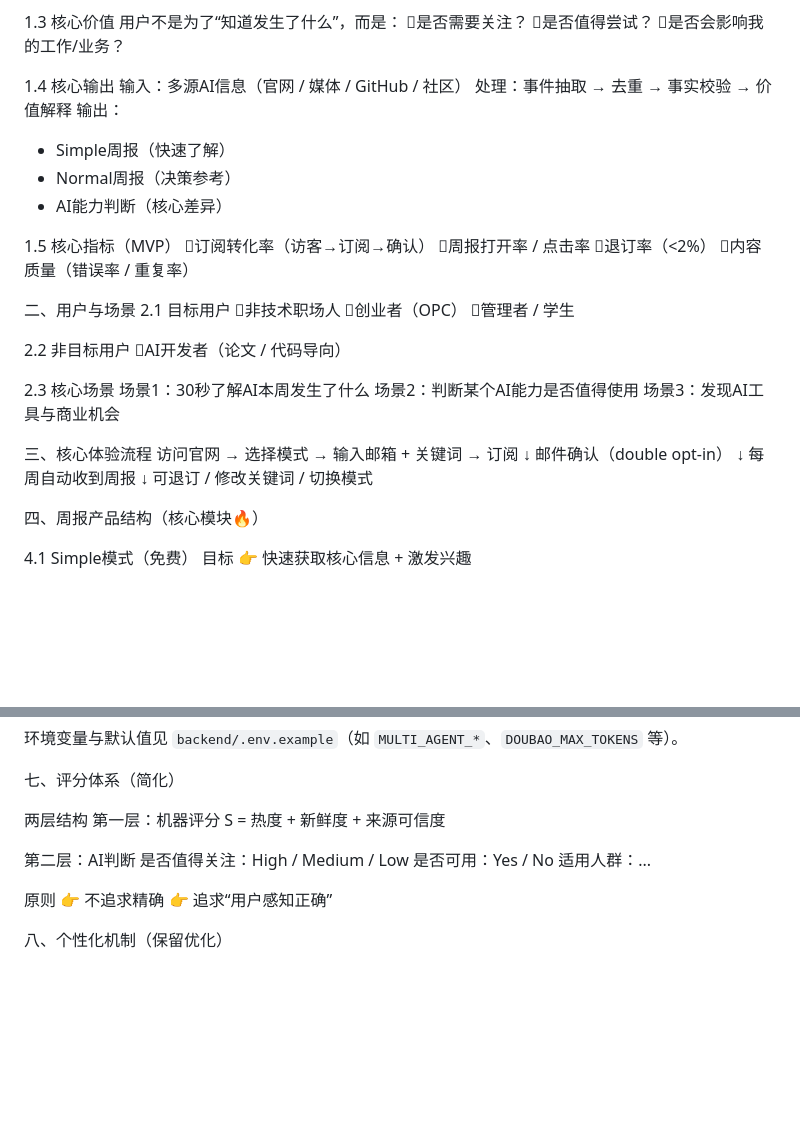
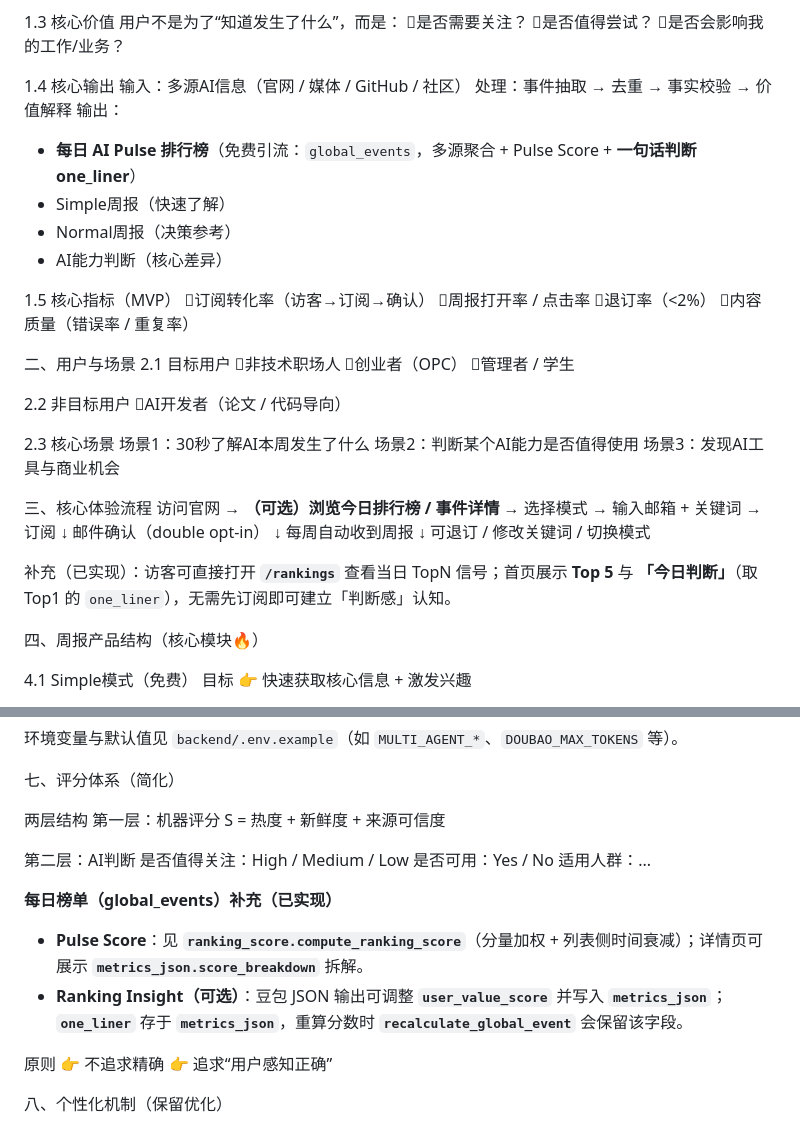
Before and after one commit to ljunnan24-hash/ai-pulse, a Markdown page: prd.md, 2 parts joined by grey strips. GitHub-like rendering; blank space fills up the shorter version.

```diff
--- a/prd.md
+++ b/prd.md
@@ -24,6 +24,7 @@ AI行业信息筛选 + 用户价值解释 + 行动判断建议
 输入：多源AI信息（官网 / 媒体 / GitHub / 社区）
 处理：事件抽取 → 去重 → 事实校验 → 价值解释
 输出：
+- **每日 AI Pulse 排行榜**（免费引流：`global_events`，多源聚合 + Pulse Score + **一句话判断 one_liner**）
 - Simple周报（快速了解）
 - Normal周报（决策参考）
 - AI能力判断（核心差异）
@@ -49,13 +50,15 @@ AI行业信息筛选 + 用户价值解释 + 行动判断建议
 场景3：发现AI工具与商业机会
 
 三、核心体验流程
-访问官网 → 选择模式 → 输入邮箱 + 关键词 → 订阅
+访问官网 → **（可选）浏览今日排行榜 / 事件详情** → 选择模式 → 输入邮箱 + 关键词 → 订阅
 ↓
 邮件确认（double opt-in）
 ↓
 每周自动收到周报
 ↓
 可退订 / 修改关键词 / 切换模式
+
+补充（已实现）：访客可直接打开 **`/rankings`** 查看当日 TopN 信号；首页展示 **Top 5** 与 **「今日判断」**（取 Top1 的 `one_liner`），无需先订阅即可建立「判断感」认知。
 
 四、周报产品结构（核心模块🔥）
 
@@ -418,6 +443,10 @@ S = 热度 + 新鲜度 + 来源可信度
 是否可用：Yes / No
 适用人群：...
 
+**每日榜单（global_events）补充（已实现）**
+- **Pulse Score**：见 **`ranking_score.compute_ranking_score`**（分量加权 + 列表侧时间衰减）；详情页可展示 **`metrics_json.score_breakdown`** 拆解。
+- **Ranking Insight（可选）**：豆包 JSON 输出可调整 **`user_value_score`** 并写入 **`metrics_json`**；**`one_liner`** 存于 **`metrics_json`**，重算分数时 **`recalculate_global_event`** 会保留该字段。
+
 原则
 👉 不追求精确
 👉 追求“用户感知正确”
```
Also changed, not shown: other parts of prd.md (+23 -0 lines).
